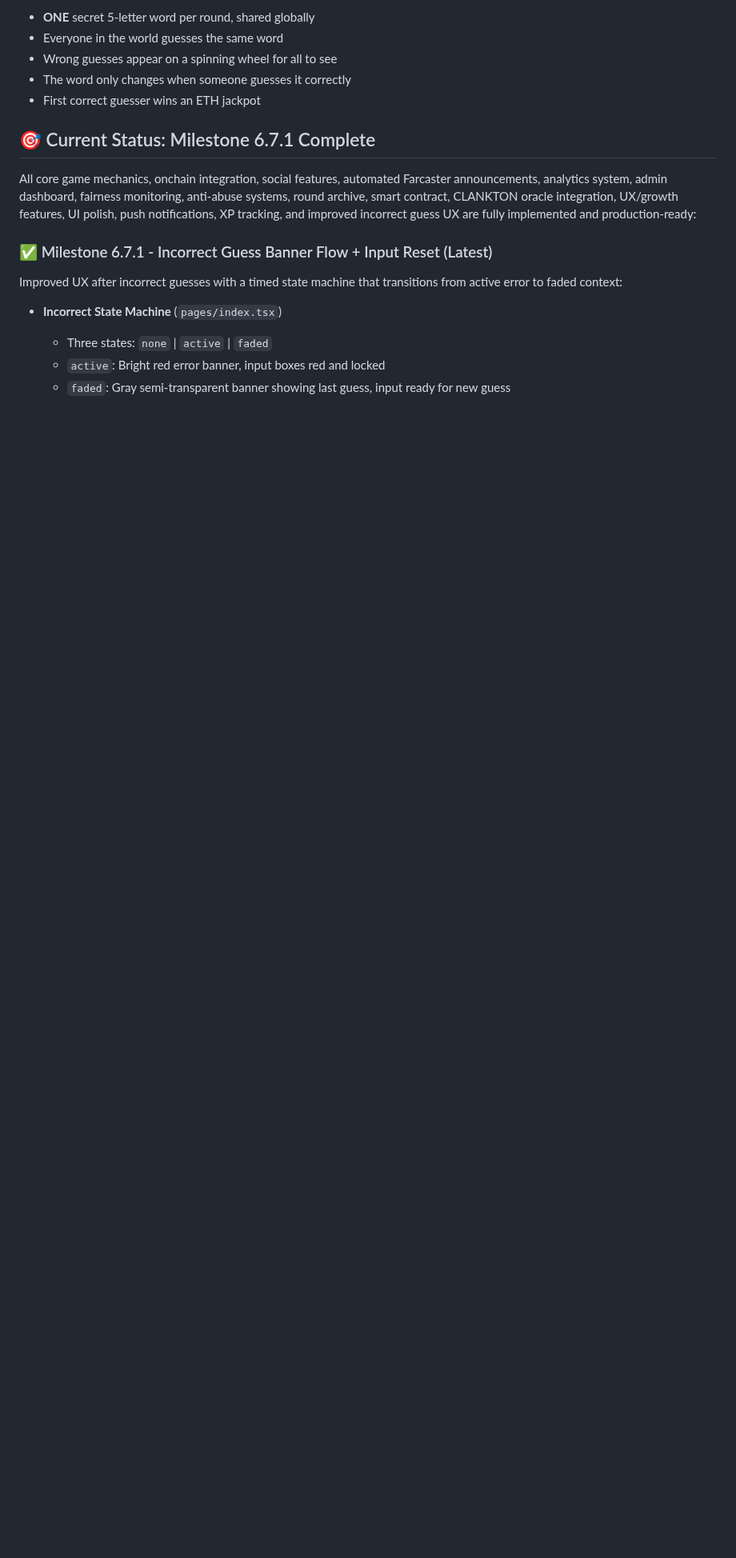
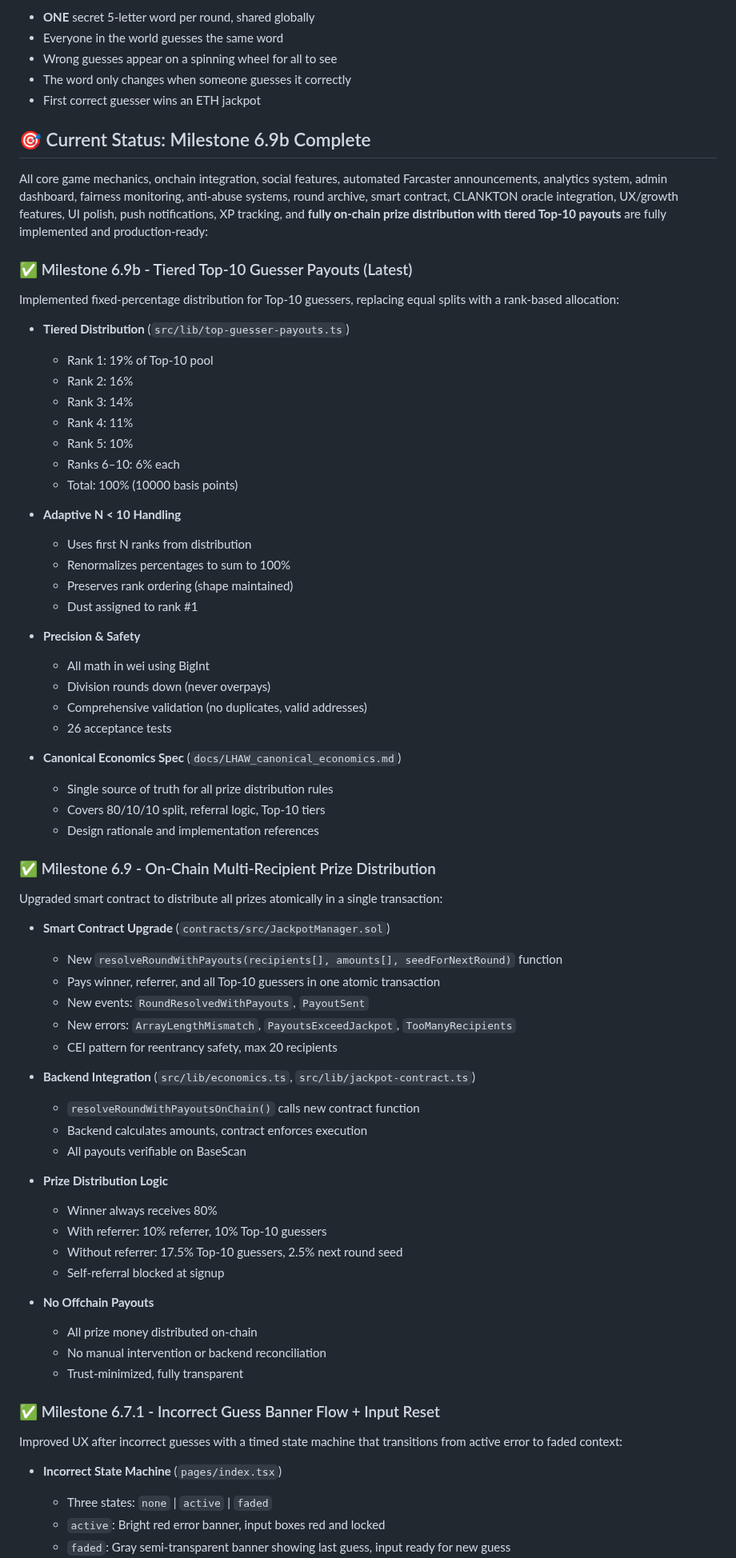
Before and after one commit to starl3xx/lets-have-a-word, a Markdown page: README.md, the part around one of its changes. Shown at 80% size. GitHub-like rendering; blank space fills up the shorter version.

```diff
--- a/README.md
+++ b/README.md
@@ -11,11 +11,68 @@
 - The word only changes when someone guesses it correctly
 - First correct guesser wins an ETH jackpot
 
-## 🎯 Current Status: Milestone 6.7.1 Complete
-
-All core game mechanics, onchain integration, social features, automated Farcaster announcements, analytics system, admin dashboard, fairness monitoring, anti-abuse systems, round archive, smart contract, CLANKTON oracle integration, UX/growth features, UI polish, push notifications, XP tracking, and improved incorrect guess UX are fully implemented and production-ready:
-
-### ✅ Milestone 6.7.1 - Incorrect Guess Banner Flow + Input Reset (Latest)
+## 🎯 Current Status: Milestone 6.9b Complete
+
+All core game mechanics, onchain integration, social features, automated Farcaster announcements, analytics system, admin dashboard, fairness monitoring, anti-abuse systems, round archive, smart contract, CLANKTON oracle integration, UX/growth features, UI polish, push notifications, XP tracking, and **fully on-chain prize distribution with tiered Top-10 payouts** are fully implemented and production-ready:
+
+### ✅ Milestone 6.9b - Tiered Top-10 Guesser Payouts (Latest)
+
+Implemented fixed-percentage distribution for Top-10 guessers, replacing equal splits with a rank-based allocation:
+
+- **Tiered Distribution** (`src/lib/top-guesser-payouts.ts`)
+  - Rank 1: 19% of Top-10 pool
+  - Rank 2: 16%
+  - Rank 3: 14%
+  - Rank 4: 11%
+  - Rank 5: 10%
+  - Ranks 6–10: 6% each
+  - Total: 100% (10000 basis points)
+
+- **Adaptive N < 10 Handling**
+  - Uses first N ranks from distribution
+  - Renormalizes percentages to sum to 100%
+  - Preserves rank ordering (shape maintained)
+  - Dust assigned to rank #1
+
+- **Precision & Safety**
+  - All math in wei using BigInt
+  - Division rounds down (never overpays)
+  - Comprehensive validation (no duplicates, valid addresses)
+  - 26 acceptance tests
+
+- **Canonical Economics Spec** (`docs/LHAW_canonical_economics.md`)
+  - Single source of truth for all prize distribution rules
+  - Covers 80/10/10 split, referral logic, Top-10 tiers
+  - Design rationale and implementation references
+
+### ✅ Milestone 6.9 - On-Chain Multi-Recipient Prize Distribution
+
+Upgraded smart contract to distribute all prizes atomically in a single transaction:
+
+- **Smart Contract Upgrade** (`contracts/src/JackpotManager.sol`)
+  - New `resolveRoundWithPayouts(recipients[], amounts[], seedForNextRound)` function
+  - Pays winner, referrer, and all Top-10 guessers in one atomic transaction
+  - New events: `RoundResolvedWithPayouts`, `PayoutSent`
+  - New errors: `ArrayLengthMismatch`, `PayoutsExceedJackpot`, `TooManyRecipients`
+  - CEI pattern for reentrancy safety, max 20 recipients
+
+- **Backend Integration** (`src/lib/economics.ts`, `src/lib/jackpot-contract.ts`)
+  - `resolveRoundWithPayoutsOnChain()` calls new contract function
+  - Backend calculates amounts, contract enforces execution
+  - All payouts verifiable on BaseScan
+
+- **Prize Distribution Logic**
+  - Winner always receives 80%
+  - With referrer: 10% referrer, 10% Top-10 guessers
+  - Without referrer: 17.5% Top-10 guessers, 2.5% next round seed
+  - Self-referral blocked at signup
+
+- **No Offchain Payouts**
+  - All prize money distributed on-chain
+  - No manual intervention or backend reconciliation
+  - Trust-minimized, fully transparent
+
+### ✅ Milestone 6.7.1 - Incorrect Guess Banner Flow + Input Reset
 
 Improved UX after incorrect guesses with a timed state machine that transitions from active error to faded context:
 
```
Also changed, not shown: other parts of README.md (+41 -25 lines).
